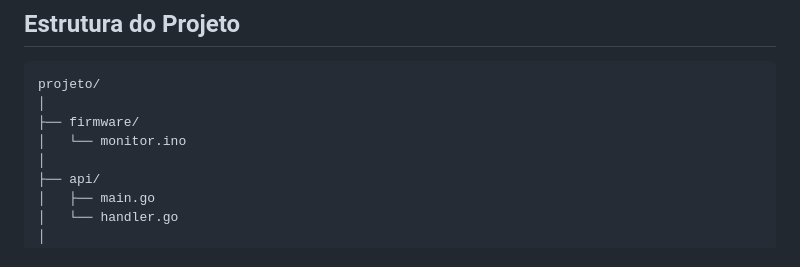
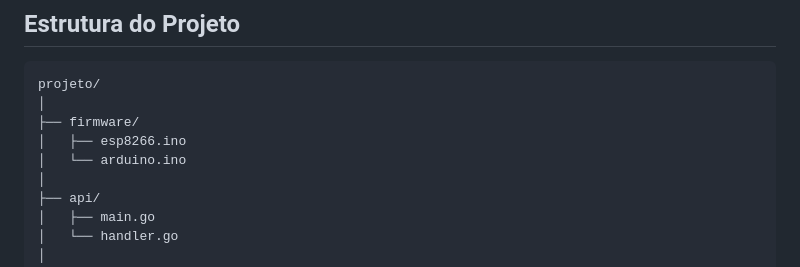
Before and after one commit to luazica/monitor, a Markdown page: README.md, the part around the change. Drawn GitHub-style.

Commit message:
Update project structure in README.md

```diff
--- a/README.md
+++ b/README.md
@@ -67,7 +67,8 @@ O protótipo contém:
 projeto/
 │
 ├── firmware/
-│   └── monitor.ino
+│   ├── esp8266.ino
+│   └── arduino.ino
 │
 ├── api/
 │   ├── main.go
```
